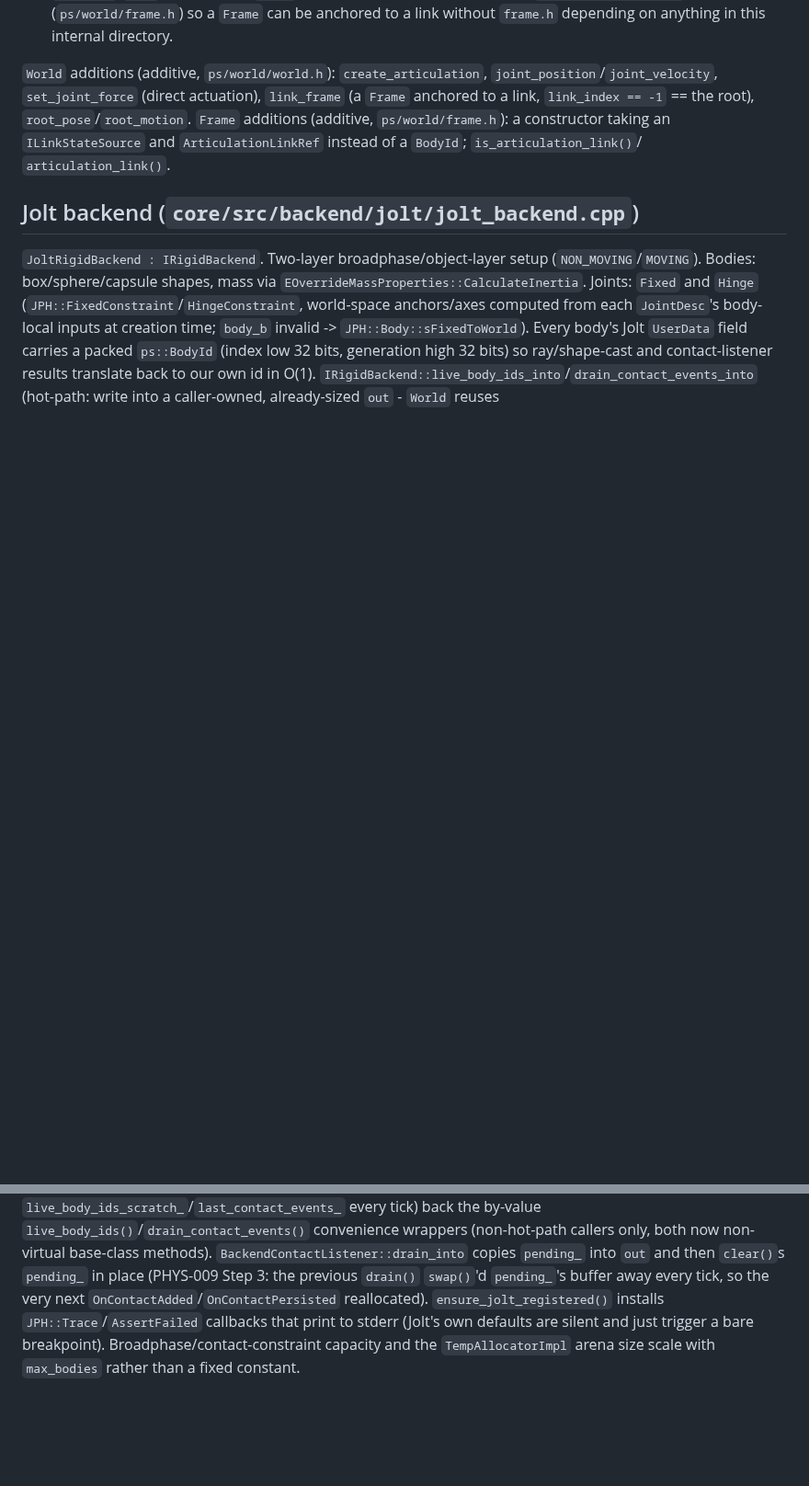
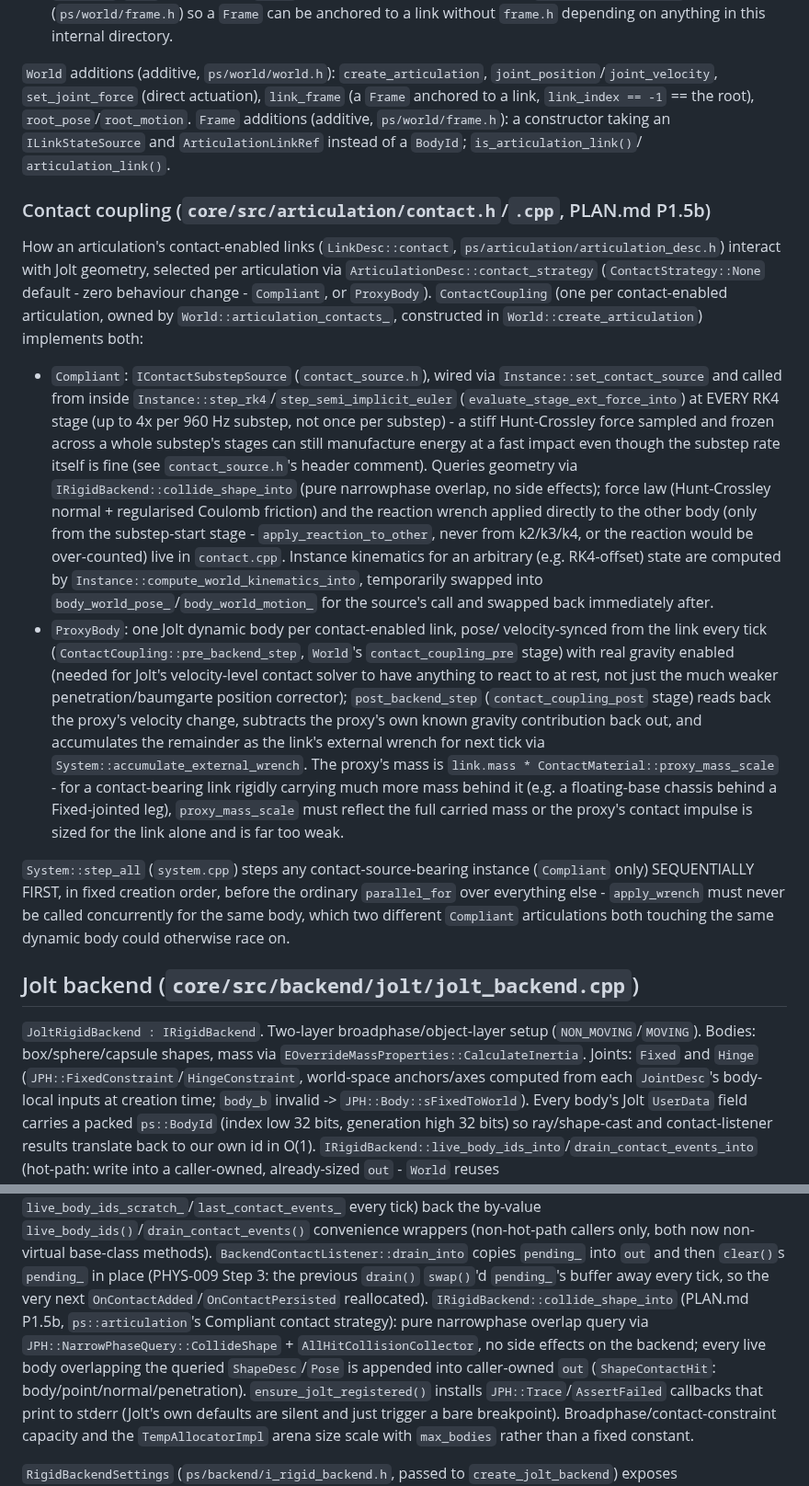
Before and after one commit to SebastianDanielFrenz/physics_sim, a Markdown page: CLAUDE.md, 2 parts joined by grey strips. Shown at 92% size. GitHub-like rendering; blank space fills up the shorter version.

```diff
--- a/CLAUDE.md
+++ b/CLAUDE.md
@@ -276,6 +288,54 @@ root), `root_pose`/`root_motion`. `Frame` additions (additive,
 `ArticulationLinkRef` instead of a `BodyId`; `is_articulation_link()`/
 `articulation_link()`.
 
+### Contact coupling (`core/src/articulation/contact.h`/`.cpp`, PLAN.md P1.5b)
+
+How an articulation's contact-enabled links (`LinkDesc::contact`,
+`ps/articulation/articulation_desc.h`) interact with Jolt geometry, selected
+per articulation via `ArticulationDesc::contact_strategy`
+(`ContactStrategy::None` default - zero behaviour change - `Compliant`, or
+`ProxyBody`). `ContactCoupling` (one per contact-enabled articulation,
+owned by `World::articulation_contacts_`, constructed in
+`World::create_articulation`) implements both:
+
+- `Compliant`: `IContactSubstepSource` (`contact_source.h`), wired via
+  `Instance::set_contact_source` and called from inside
+  `Instance::step_rk4`/`step_semi_implicit_euler`
+  (`evaluate_stage_ext_force_into`) at EVERY RK4 stage (up to 4x per 960 Hz
+  substep, not once per substep) - a stiff Hunt-Crossley force sampled and
+  frozen across a whole substep's stages can still manufacture energy at a
+  fast impact even though the substep rate itself is fine (see
+  `contact_source.h`'s header comment). Queries geometry via
+  `IRigidBackend::collide_shape_into` (pure narrowphase overlap, no side
+  effects); force law (Hunt-Crossley normal + regularised Coulomb friction)
+  and the reaction wrench applied directly to the other body (only from the
+  substep-start stage - `apply_reaction_to_other`, never from k2/k3/k4, or
+  the reaction would be over-counted) live in `contact.cpp`. Instance
+  kinematics for an arbitrary (e.g. RK4-offset) state are computed by
+  `Instance::compute_world_kinematics_into`, temporarily swapped into
+  `body_world_pose_`/`body_world_motion_` for the source's call and swapped
+  back immediately after.
+- `ProxyBody`: one Jolt dynamic body per contact-enabled link, pose/
+  velocity-synced from the link every tick (`ContactCoupling::pre_backend_step`,
+  `World`'s `contact_coupling_pre` stage) with real gravity enabled (needed
+  for Jolt's velocity-level contact solver to have anything to react to at
+  rest, not just the much weaker penetration/baumgarte position corrector);
+  `post_backend_step` (`contact_coupling_post` stage) reads back the
+  proxy's velocity change, subtracts the proxy's own known gravity
+  contribution back out, and accumulates the remainder as the link's
+  external wrench for next tick via `System::accumulate_external_wrench`.
+  The proxy's mass is `link.mass * ContactMaterial::proxy_mass_scale` - for
+  a contact-bearing link rigidly carrying much more mass behind it (e.g. a
+  floating-base chassis behind a Fixed-jointed leg), `proxy_mass_scale`
+  must reflect the full carried mass or the proxy's contact impulse is
+  sized for the link alone and is far too weak.
+
+`System::step_all` (`system.cpp`) steps any contact-source-bearing instance
+(`Compliant` only) SEQUENTIALLY FIRST, in fixed creation order, before the
+ordinary `parallel_for` over everything else - `apply_wrench` must never be
+called concurrently for the same body, which two different `Compliant`
+articulations both touching the same dynamic body could otherwise race on.
+
 ## Jolt backend (`core/src/backend/jolt/jolt_backend.cpp`)
 
 `JoltRigidBackend : IRigidBackend`. Two-layer broadphase/object-layer setup
@@ -294,7 +354,13 @@ by-value `live_body_ids()`/`drain_contact_events()` convenience wrappers
 `BackendContactListener::drain_into` copies `pending_` into `out` and then
 `clear()`s `pending_` in place (PHYS-009 Step 3: the previous `drain()`
 `swap()`'d `pending_`'s buffer away every tick, so the very next
-`OnContactAdded`/`OnContactPersisted` reallocated). `ensure_jolt_registered()`
+`OnContactAdded`/`OnContactPersisted` reallocated).
+`IRigidBackend::collide_shape_into` (PLAN.md P1.5b, `ps::articulation`'s
+Compliant contact strategy): pure narrowphase overlap query via
+`JPH::NarrowPhaseQuery::CollideShape` + `AllHitCollisionCollector`, no side
+effects on the backend; every live body overlapping the queried
+`ShapeDesc`/`Pose` is appended into caller-owned `out`
+(`ShapeContactHit`: body/point/normal/penetration). `ensure_jolt_registered()`
 installs `JPH::Trace`/`AssertFailed`
 callbacks that print to stderr (Jolt's own defaults are silent and just
 trigger a bare breakpoint). Broadphase/contact-constraint capacity and the
```
Also changed, not shown: other parts of CLAUDE.md (+27 -15 lines).
